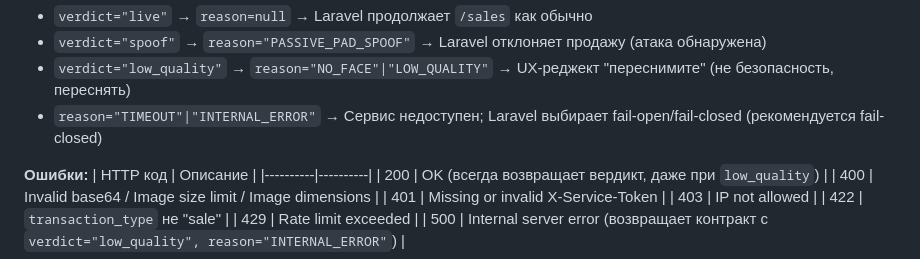
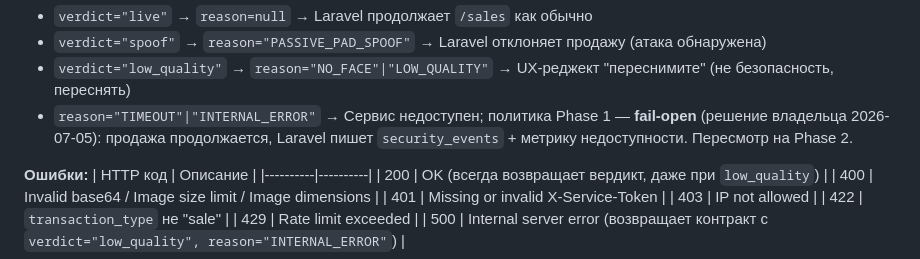
Before and after one commit to SNurali/antispoof, a Markdown page: API.md, the part around the change. Rendered like a GitHub page.

```diff
--- a/API.md
+++ b/API.md
@@ -134,7 +134,7 @@ curl -X POST http://localhost:8090/pad/check \
 - `verdict="live"` → `reason=null` → Laravel продолжает `/sales` как обычно
 - `verdict="spoof"` → `reason="PASSIVE_PAD_SPOOF"` → Laravel отклоняет продажу (атака обнаружена)
 - `verdict="low_quality"` → `reason="NO_FACE"|"LOW_QUALITY"` → UX-реджект "переснимите" (не безопасность, переснять)
-- `reason="TIMEOUT"|"INTERNAL_ERROR"` → Сервис недоступен; Laravel выбирает fail-open/fail-closed (рекомендуется fail-closed)
+- `reason="TIMEOUT"|"INTERNAL_ERROR"` → Сервис недоступен; политика Phase 1 — **fail-open** (решение владельца 2026-07-05): продажа продолжается, Laravel пишет `security_events` + метрику недоступности. Пересмотр на Phase 2.
 
 **Ошибки:**
 | HTTP код | Описание |
```
Also changed, not shown: INTEGRATION.md (+5 -3 lines), README.md (+1 -1 lines).
